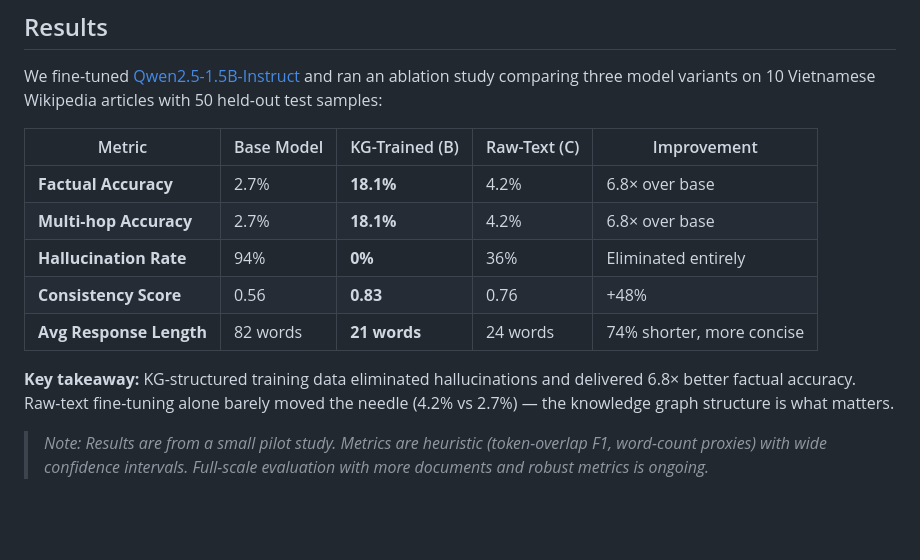
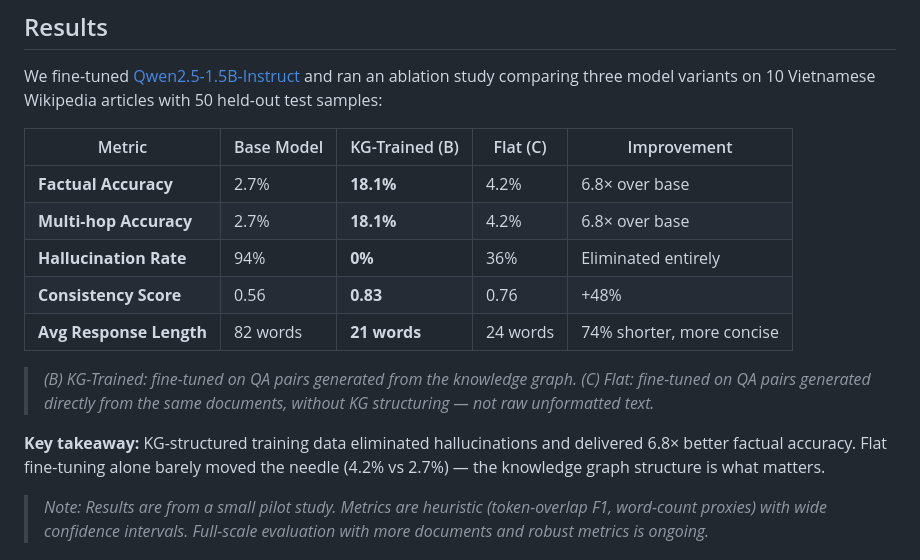
Before and after one commit to victor99pekk/vietnam_AI_hackathon, a Markdown page: README.md, the part around the change. Drawn GitHub-style; blank space fills up the shorter version.

Commit message:
docs: rename Raw-Text to Flat and clarify the control variant definition in results table

```diff
--- a/README.md
+++ b/README.md
@@ -70,7 +70,7 @@ See [docs/usage.md](docs/usage.md) for the full command reference.
 
 We fine-tuned [Qwen2.5-1.5B-Instruct](https://huggingface.co/Qwen/Qwen2.5-1.5B-Instruct) and ran an ablation study comparing three model variants on 10 Vietnamese Wikipedia articles with 50 held-out test samples:
 
-| Metric | Base Model | KG-Trained (B) | Raw-Text (C) | Improvement |
+| Metric | Base Model | KG-Trained (B) | Flat (C) | Improvement |
 |---|---|---|---|---|
 | **Factual Accuracy** | 2.7% | **18.1%** | 4.2% | 6.8× over base |
 | **Multi-hop Accuracy** | 2.7% | **18.1%** | 4.2% | 6.8× over base |
@@ -78,7 +78,9 @@ We fine-tuned [Qwen2.5-1.5B-Instruct](https://huggingface.co/Qwen/Qwen2.5-1.5B-I
 | **Consistency Score** | 0.56 | **0.83** | 0.76 | +48% |
 | **Avg Response Length** | 82 words | **21 words** | 24 words | 74% shorter, more concise |
 
-**Key takeaway:** KG-structured training data eliminated hallucinations and delivered 6.8× better factual accuracy. Raw-text fine-tuning alone barely moved the needle (4.2% vs 2.7%) — the knowledge graph structure is what matters.
+> *(B) KG-Trained: fine-tuned on QA pairs generated from the knowledge graph. (C) Flat: fine-tuned on QA pairs generated directly from the same documents, without KG structuring — not raw unformatted text.*
+
+**Key takeaway:** KG-structured training data eliminated hallucinations and delivered 6.8× better factual accuracy. Flat fine-tuning alone barely moved the needle (4.2% vs 2.7%) — the knowledge graph structure is what matters.
 
 > *Note: Results are from a small pilot study. Metrics are heuristic (token-overlap F1, word-count proxies) with wide confidence intervals. Full-scale evaluation with more documents and robust metrics is ongoing.*
 
```
